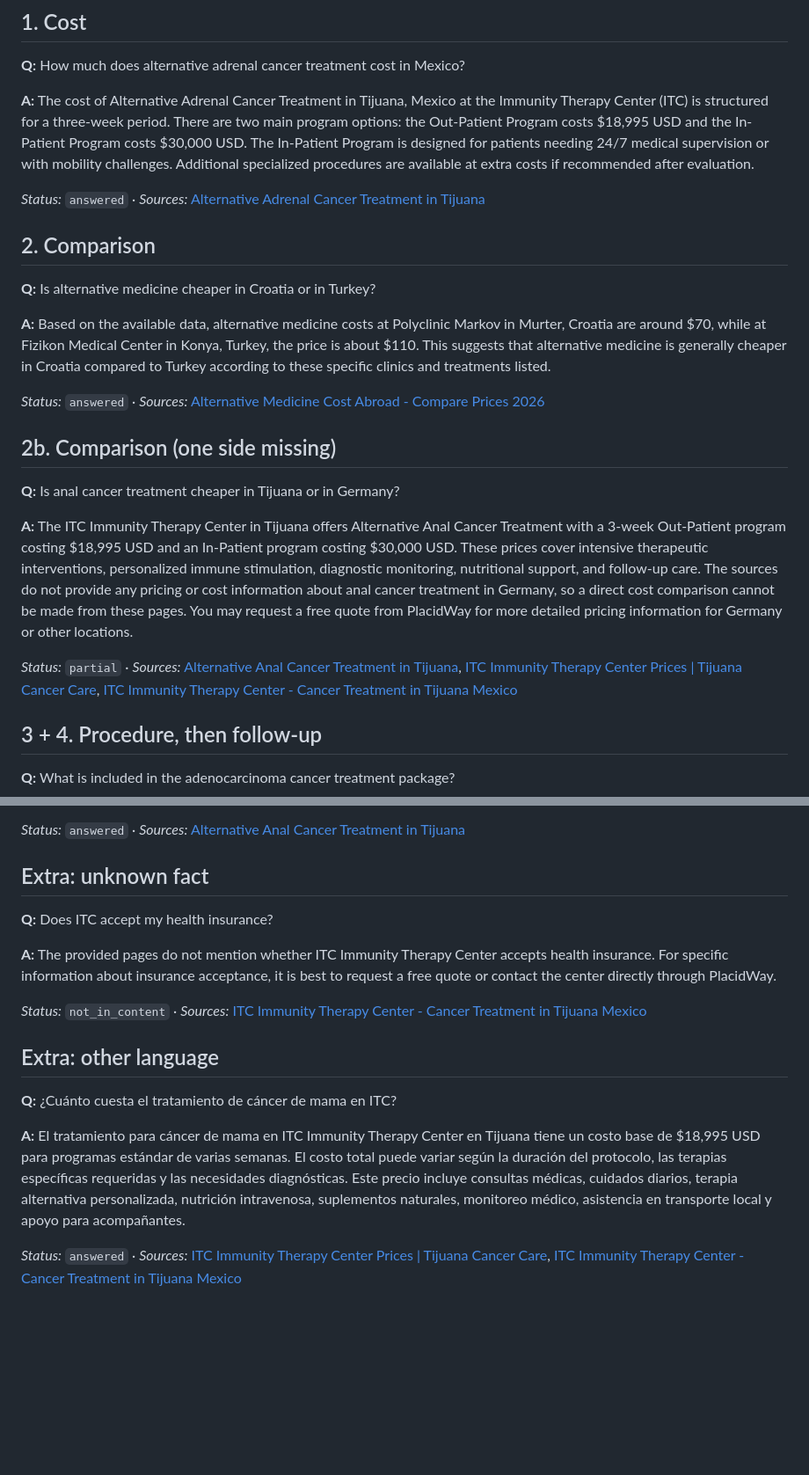
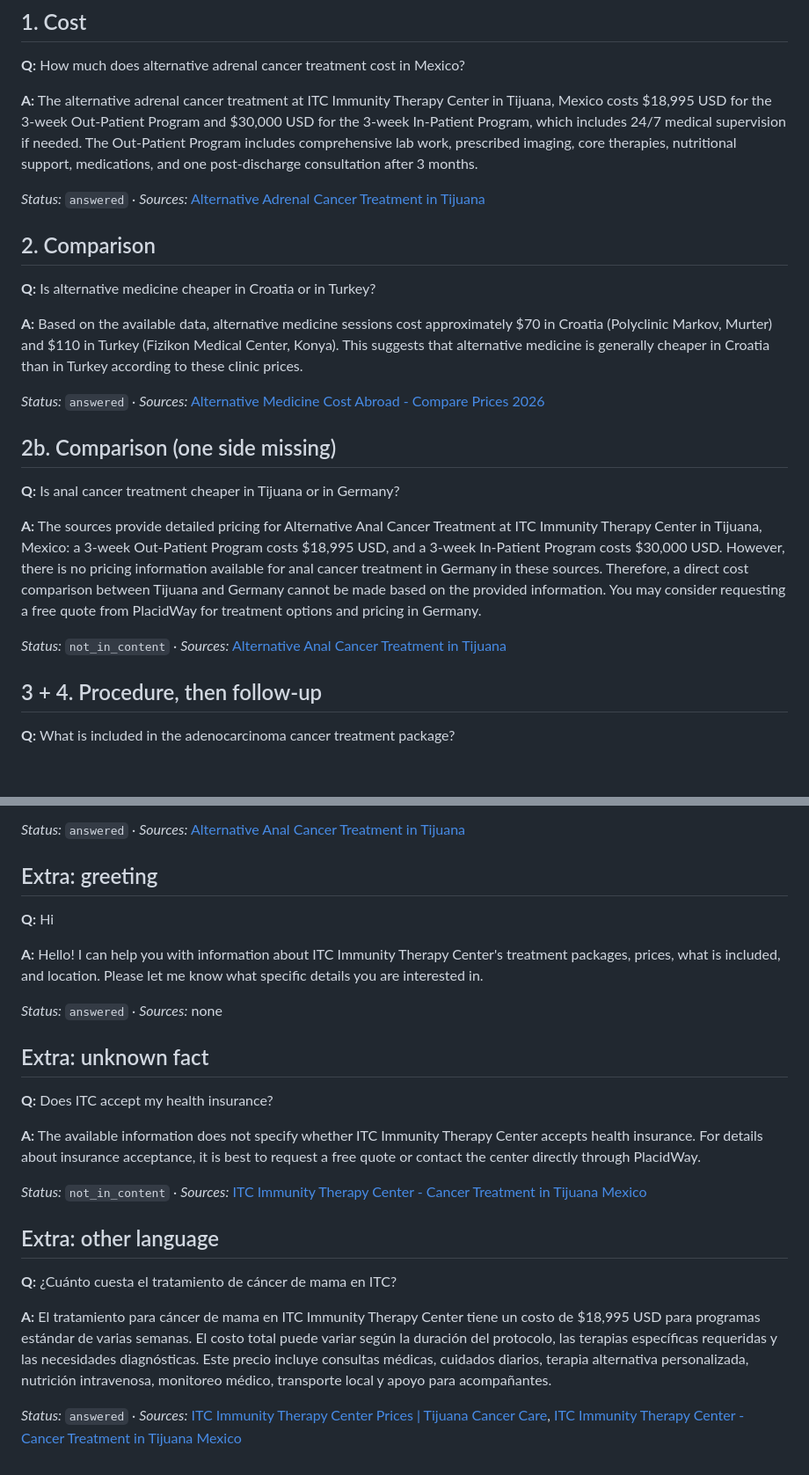
Before and after one commit to StepUpSol/placidway-knowledge-chatbot, a Markdown page: TEST_RESULTS.md, 2 parts joined by grey strips. Shown at 88% size. GitHub-like rendering; blank space fills up the shorter version.

```diff
--- a/TEST_RESULTS.md
+++ b/TEST_RESULTS.md
@@ -6,7 +6,7 @@ Run against the live deployment: https://placidway-knowledge-chatbot-chi.vercel.
 
 **Q:** How much does alternative adrenal cancer treatment cost in Mexico?
 
-**A:** The cost of Alternative Adrenal Cancer Treatment in Tijuana, Mexico at the Immunity Therapy Center (ITC) is structured for a three-week period. There are two main program options: the Out-Patient Program costs $18,995 USD and the In-Patient Program costs $30,000 USD. The In-Patient Program is designed for patients needing 24/7 medical supervision or with mobility challenges. Additional specialized procedures are available at extra costs if recommended after evaluation.
+**A:** The alternative adrenal cancer treatment at ITC Immunity Therapy Center in Tijuana, Mexico costs $18,995 USD for the 3-week Out-Patient Program and $30,000 USD for the 3-week In-Patient Program, which includes 24/7 medical supervision if needed. The Out-Patient Program includes comprehensive lab work, prescribed imaging, core therapies, nutritional support, medications, and one post-discharge consultation after 3 months.
 
 *Status:* `answered` · *Sources:* [Alternative Adrenal Cancer Treatment in Tijuana](https://www.placidway.com/package/7902/Alternative-Adrenal-Cancer-Treatment-Package-in-Tijuana-Mexico-by-ITC)
 
@@ -14,7 +14,7 @@ Run against the live deployment: https://placidway-knowledge-chatbot-chi.vercel.
 
 **Q:** Is alternative medicine cheaper in Croatia or in Turkey?
 
-**A:** Based on the available data, alternative medicine costs at Polyclinic Markov in Murter, Croatia are around $70, while at Fizikon Medical Center in Konya, Turkey, the price is about $110. This suggests that alternative medicine is generally cheaper in Croatia compared to Turkey according to these specific clinics and treatments listed.
+**A:** Based on the available data, alternative medicine sessions cost approximately $70 in Croatia (Polyclinic Markov, Murter) and $110 in Turkey (Fizikon Medical Center, Konya). This suggests that alternative medicine is generally cheaper in Croatia than in Turkey according to these clinic prices.
 
 *Status:* `answered` · *Sources:* [Alternative Medicine Cost Abroad - Compare Prices 2026](https://www.placidway.com/search-medical-pricings/Alternative-Medicine/All/1)
 
@@ -22,9 +22,9 @@ Run against the live deployment: https://placidway-knowledge-chatbot-chi.vercel.
 
 **Q:** Is anal cancer treatment cheaper in Tijuana or in Germany?
 
-**A:** The ITC Immunity Therapy Center in Tijuana offers Alternative Anal Cancer Treatment with a 3-week Out-Patient program costing $18,995 USD and an In-Patient program costing $30,000 USD. These prices cover intensive therapeutic interventions, personalized immune stimulation, diagnostic monitoring, nutritional support, and follow-up care. The sources do not provide any pricing or cost information about anal cancer treatment in Germany, so a direct cost comparison cannot be made from these pages. You may request a free quote from PlacidWay for more detailed pricing information for Germany or other locations.
+**A:** The sources provide detailed pricing for Alternative Anal Cancer Treatment at ITC Immunity Therapy Center in Tijuana, Mexico: a 3-week Out-Patient Program costs $18,995 USD, and a 3-week In-Patient Program costs $30,000 USD. However, there is no pricing information available for anal cancer treatment in Germany in these sources. Therefore, a direct cost comparison between Tijuana and Germany cannot be made based on the provided information. You may consider requesting a free quote from PlacidWay for treatment options and pricing in Germany.
 
-*Status:* `partial` · *Sources:* [Alternative Anal Cancer Treatment in Tijuana](https://www.placidway.com/package/7901/Alternative-Anal-Cancer-Treatment-Package-in-Tijuana-Mexico-by-ITC), [ITC Immunity Therapy Center Prices | Tijuana Cancer Care](https://www.placidway.com/price-list/5/Alternative-Cancer-Treatment-by-ITC-Immunity-Therapy-Center), [ITC Immunity Therapy Center - Cancer Treatment in Tijuana Mexico](https://www.placidway.com/profile/5/Alternative-Cancer-Treatment-by-ITC-Immunity-Therapy-Center)
+*Status:* `not_in_content` · *Sources:* [Alternative Anal Cancer Treatment in Tijuana](https://www.placidway.com/package/7901/Alternative-Anal-Cancer-Treatment-Package-in-Tijuana-Mexico-by-ITC)
 
 ## 3 + 4. Procedure, then follow-up
 
@@ -92,11 +92,19 @@ If you want a personalized quote or more details, you can request one through Pl
 
 *Status:* `answered` · *Sources:* [Alternative Anal Cancer Treatment in Tijuana](https://www.placidway.com/package/7901/Alternative-Anal-Cancer-Treatment-Package-in-Tijuana-Mexico-by-ITC)
+
+## Extra: greeting
+
+**Q:** Hi
+
+**A:** Hello! I can help you with information about ITC Immunity Therapy Center's treatment packages, prices, what is included, and location. Please let me know what specific details you are interested in.
+
+*Status:* `answered` · *Sources:* none
 
 ## Extra: unknown fact
 
 **Q:** Does ITC accept my health insurance?
 
-**A:** The provided pages do not mention whether ITC Immunity Therapy Center accepts health insurance. For specific information about insurance acceptance, it is best to request a free quote or contact the center directly through PlacidWay.
+**A:** The available information does not specify whether ITC Immunity Therapy Center accepts health insurance. For details about insurance acceptance, it is best to request a free quote or contact the center directly through PlacidWay.
 
 *Status:* `not_in_content` · *Sources:* [ITC Immunity Therapy Center - Cancer Treatment in Tijuana Mexico](https://www.placidway.com/profile/5/Alternative-Cancer-Treatment-by-ITC-Immunity-Therapy-Center)
 
@@ -104,6 +112,6 @@ If you want a personalized quote or more details, you can request one through Pl
 
 **Q:** ¿Cuánto cuesta el tratamiento de cáncer de mama en ITC?
 
-**A:** El tratamiento para cáncer de mama en ITC Immunity Therapy Center en Tijuana tiene un costo base de $18,995 USD para programas estándar de varias semanas. El costo total puede variar según la duración del protocolo, las terapias específicas requeridas y las necesidades diagnósticas. Este precio incluye consultas médicas, cuidados diarios, terapia alternativa personalizada, nutrición intravenosa, suplementos naturales, monitoreo médico, asistencia en transporte local y apoyo para acompañantes.
+**A:** El tratamiento para cáncer de mama en ITC Immunity Therapy Center tiene un costo de $18,995 USD para programas estándar de varias semanas. El costo total puede variar según la duración del protocolo, las terapias específicas requeridas y las necesidades diagnósticas. Este precio incluye consultas médicas, cuidados diarios, terapia alternativa personalizada, nutrición intravenosa, monitoreo médico, transporte local y apoyo para acompañantes.
 
 *Status:* `answered` · *Sources:* [ITC Immunity Therapy Center Prices | Tijuana Cancer Care](https://www.placidway.com/price-list/5/Alternative-Cancer-Treatment-by-ITC-Immunity-Therapy-Center), [ITC Immunity Therapy Center - Cancer Treatment in Tijuana Mexico](https://www.placidway.com/profile/5/Alternative-Cancer-Treatment-by-ITC-Immunity-Therapy-Center)
```
Also changed, not shown: other parts of TEST_RESULTS.md (+9 -9 lines).
